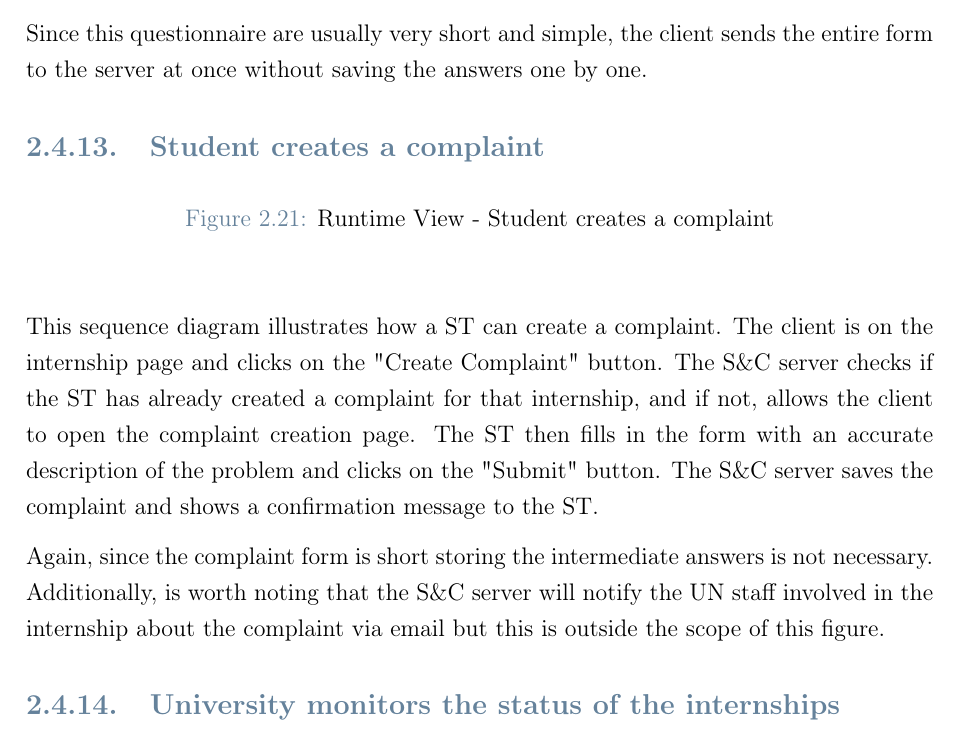
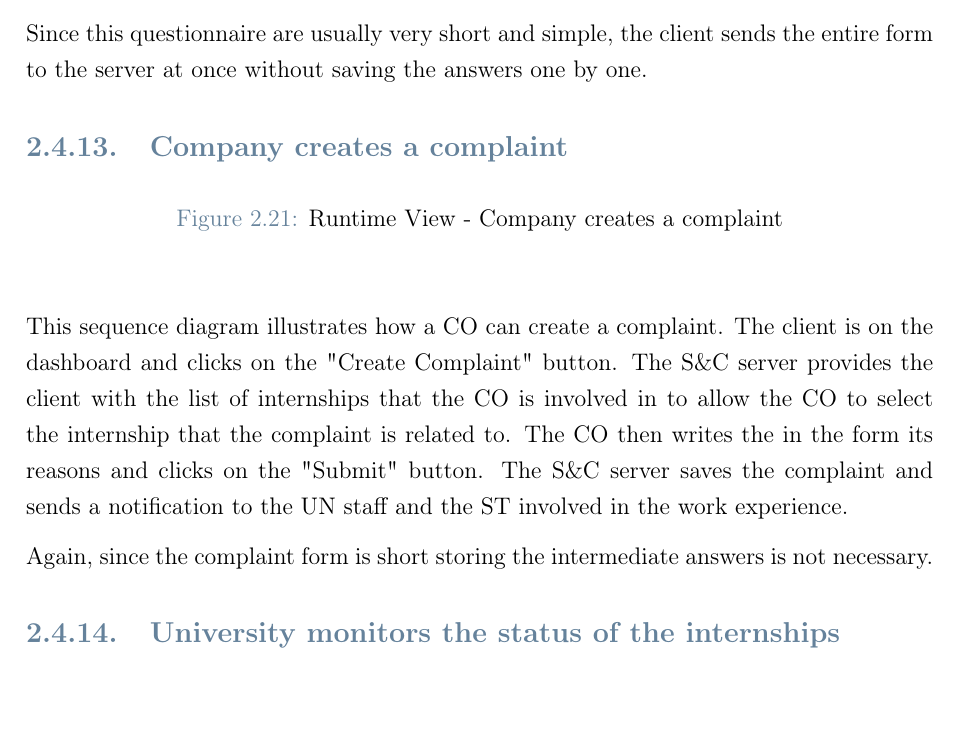
Before and after one commit to lorenzo-cmyk/PF_INGSW2_2024_25, a LaTeX thesis (DD/sources/main.tex, which reads DD/sources/chapters/2-Architectural-Design.tex): part of page 27 of 31, cut so that both start at the same text, the shorter picture padded with empty space. Compiled offline with pdfLaTeX.

Commit message:
[DD][Architectural Design] Fixed RV 11.

```diff
--- a/DD/sources/chapters/2-Architectural-Design.tex
+++ b/DD/sources/chapters/2-Architectural-Design.tex
@@ -429,25 +429,23 @@ form and sends it to the client. The CO then fills in the form with the necessar
 once without saving the answers one by one.
 
 % RV 11
-\subsection{Student creates a complaint}
-\label{sub:student-creates-a-complaint}%
+\subsection{Company creates a complaint}
+\label{sub:company-creates-a-complaint}%
 
 \begin{figure}[H]
       \centering
       % \includegraphics[width=1.0\textwidth]{Images/RV_11.pdf}
-      \caption{Runtime View - Student creates a complaint}
-      \label{fig:rv-st-creates-complaint}
+      \caption{Runtime View - Company creates a complaint}
+      \label{fig:rv-co-creates-complaint}
 \end{figure}
 
-\par This sequence diagram illustrates how a ST can create a complaint. The client is on the internship page and clicks
-on the "Create Complaint" button. The S\&C server checks if the ST has already created a complaint for that internship,
-and if not, allows the client to open the complaint creation page. The ST then fills in the form with an accurate
-description of the problem and clicks on the "Submit" button. The S\&C server saves the complaint and shows a
-confirmation message to the ST.
+\par This sequence diagram illustrates how a CO can create a complaint. The client is on the dashboard and clicks
+on the "Create Complaint" button. The S\&C server provides the client with the list of internships that the CO is
+involved in to allow the CO to select the internship that the complaint is related to. The CO then writes the in the
+form its reasons and clicks on the "Submit" button. The S\&C server saves the complaint and sends a notification to
+the UN staff and the ST involved in the work experience.
 
-\par Again, since the complaint form is short storing the intermediate answers is not necessary. Additionally, is worth
-noting that the S\&C server will notify the UN staff involved in the internship about the complaint via email but this
-is outside the scope of this figure.
+\par Again, since the complaint form is short storing the intermediate answers is not necessary.
 
 % RV 12
 \subsection{University monitors the status of the internships}
```
Also changed, not shown: 1 other file.
